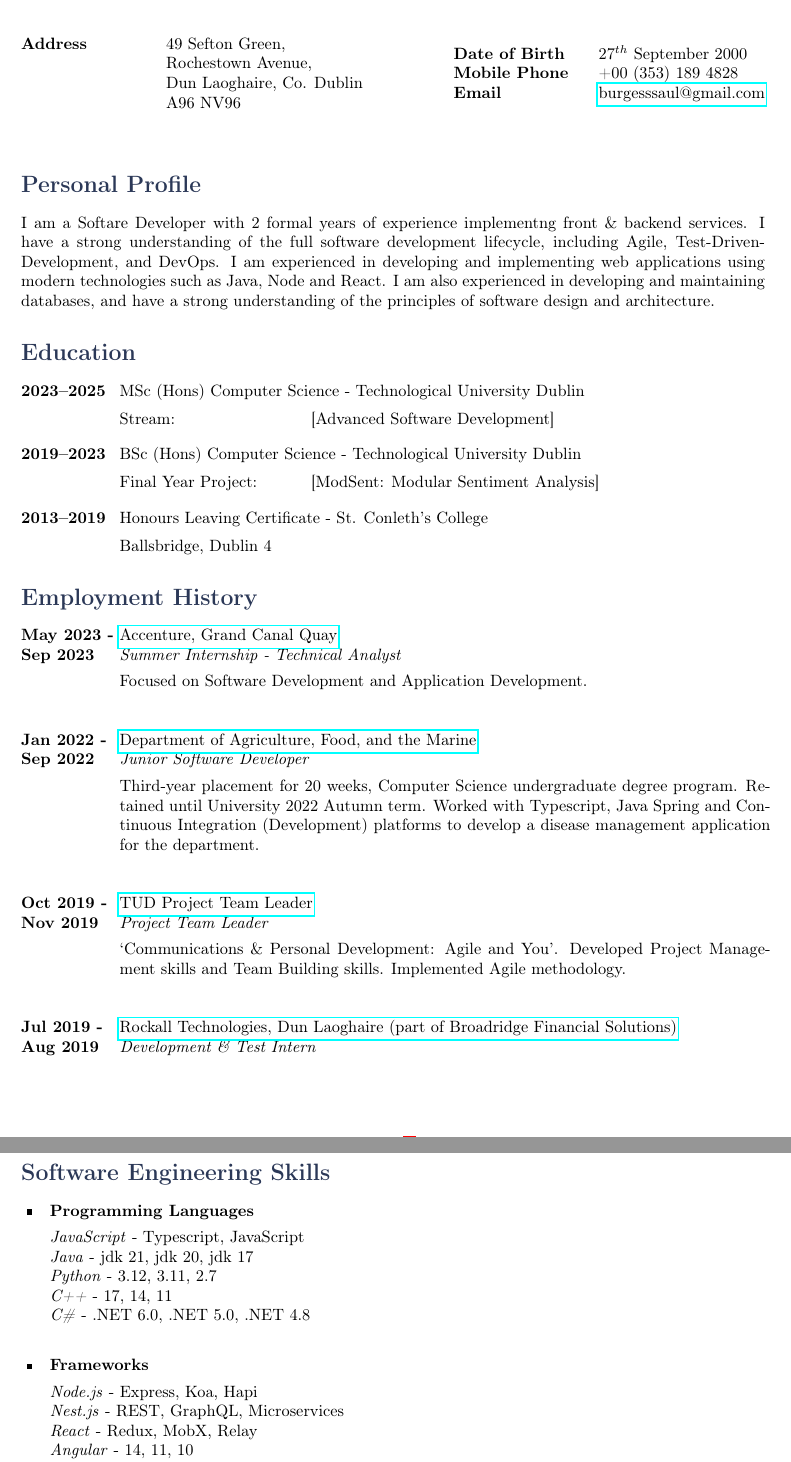
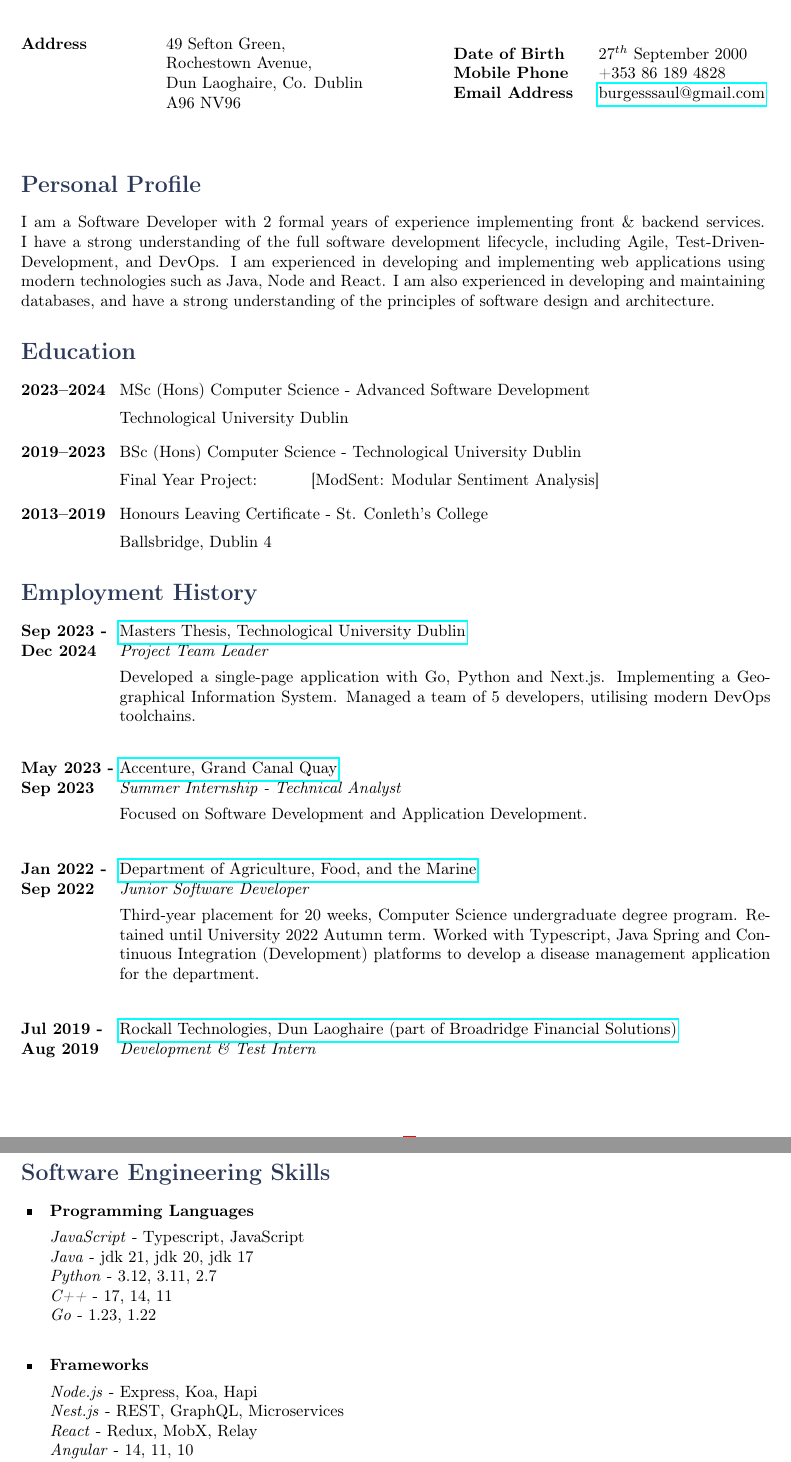
Before and after one commit to 1Solon/cv, a LaTeX CV (cv.tex): two parts of pages 1 and 2 of 2, joined at a grey line, cut so that both start at the same text. Compiled offline with pdfLaTeX.

Commit message:
Minor changes to cv and updates to dockerfile

```diff
--- a/cv.tex
+++ b/cv.tex
@@ -42,15 +37,15 @@
         \> Rochestown Avenue, \\
         \> Dun Laoghaire, Co. Dublin \\ % Address line 2
         \> A96 NV96 \\
-    \end{tabbing}}
-\hfill % Horizontal space between the two blocks
+    \end{tabbing}} \hfill % Horizontal space between the two blocks
 \parbox{0.5\textwidth}{ % Second block
     \begin{tabbing} % Enables tabbing
         \hspace{3cm} \= \hspace{4cm} \= \kill % Spacing within the block
         {\bf Date of Birth} \> 27$^{th}$ September 2000 \\ % Date of birth
-        {\bf Mobile Phone} \> +00 (353) 189 4828 \\ % Mobile phone
-        {\bf Email} \> \href{mailto:burgesssaul@gmail.com}{burgesssaul@gmail.com} \\ % Email address
-    \end{tabbing}}
+        {\bf Mobile Phone} \> +353 86 189 4828 \\ % Mobile phone
+        {\bf Email Address} \>
+        \href{mailto:burgesssaul@gmail.com}{burgesssaul@gmail.com} \\ % Email
+        \end{tabbing}}
 
 %----------------------------------------------------------------------------------------
 %	PERSONAL PROFILE
@@ -58,7 +53,13 @@
 
 \section{Personal Profile}
 
-I am a Softare Developer with 2 formal years of experience implementng front \& backend services. I have a strong understanding of the full software development lifecycle, including Agile, Test-Driven-Development, and DevOps. I am experienced in developing and implementing web applications using modern technologies such as Java, Node and React. I am also experienced in developing and maintaining databases, and have a strong understanding of the principles of software design and architecture.
+I am a Software Developer with 2 formal years of experience implementing front
+\& backend services. I have a strong understanding of the full software
+development lifecycle, including Agile, Test-Driven-Development, and DevOps. I
+am experienced in developing and implementing web applications using modern
+technologies such as Java, Node and React. I am also experienced in developing
+and maintaining databases, and have a strong understanding of the principles of
+software design and architecture.
 
 %----------------------------------------------------------------------------------------
 %	EDUCATION SECTION
@@ -66,32 +67,31 @@ I am a Softare Developer with 2 formal years of experience implementng front \&
 
 \section{Education}
 
-\tabbedblock{
-\bf{2023--2025} \> MSc (Hons) Computer Science - Technological University Dublin\\[5pt]
-\>\+
-Stream: \> [Advanced Software Development]
-}
+\tabbedblock{ \bf{2023--2024} \> MSc (Hons) Computer Science - Advanced Software
+Development\\[5pt]
+\>\+ Technological University Dublin }
 
 %------------------------------------------------
 
-\tabbedblock{
-\bf{2019--2023} \> BSc (Hons) Computer Science - Technological University Dublin \\[5pt]
+\tabbedblock{ \bf{2019--2023} \> BSc (Hons) Computer Science - Technological
+University Dublin \\[5pt]
 \>\+
 % \bf{Modules Completed:} \\
-% \textbullet Software Development, \textbullet Databases, \textbullet Human Computer Interaction, \textbullet Microprocessors, \\
-% \textbullet Embedded Systems, \textbullet Internet Applications and Web Development, \textbullet Networking Systems Administration, \\
-% Mobile Software Development, Web Development 2, Cloud Computing, Databases 2, DevOps, SysInfra \\
-% Advanced Security, Machinen Learning, Distributed Systems, Systems Integration \\
-Final Year Project: \> [ModSent: Modular Sentiment Analysis]
-}
+% \textbullet Software Development, \textbullet Databases, \textbullet Human
+% Computer Interaction, \textbullet Microprocessors, \\
+% \textbullet Embedded Systems, \textbullet Internet Applications and Web
+% Development, \textbullet Networking Systems Administration, \\
+% Mobile Software Development, Web Development 2, Cloud Computing, Databases 2,
+% DevOps, SysInfra \\
+% Advanced Security, Machinen Learning, Distributed Systems, Systems Integration
+% \\
+Final Year Project: \> [ModSent: Modular Sentiment Analysis] }
 
 %------------------------------------------------
 
-\tabbedblock{
-    \bf{2013--2019} \> Honours Leaving Certificate - St. Conleth's College\\[5pt]
-    \>\+
-    Ballsbridge, Dublin 4
-}
+\tabbedblock{ \bf{2013--2019} \> Honours Leaving Certificate - St. Conleth's
+    College\\[5pt]
+    \>\+ Ballsbridge, Dublin 4 }
 
 %----------------------------------------------------------------------------------------
 %	EMPLOYMENT HISTORY SECTION
@@ -100,47 +100,42 @@ Final Year Project: \> [ModSent: Modular Sentiment Analysis]
 \section{Employment History}
 
 \job
-{May 2023 -}{Sep 2023}
-{Accenture, Grand Canal Quay}
-{http://www.accenture.com}
-{Summer Internship - Technical Analyst}
-{Focused on Software Development and Application Development.}
+{Sep 2023 -}{Dec 2024} {Masters Thesis, Technological University Dublin}
+{https://github.com/2024-CMPU9010-GROUP-3/magpie} {Project Team Leader}
+{Developed a single-page application with Go, Python and Next.js. Implementing a
+Geographical Information System. Managed a team of 5 developers, utilising
+modern DevOps toolchains.}
 
 %------------------------------------------------
 
 \job
-{Jan 2022 -}{Sep 2022}
-{Department of Agriculture, Food, and the Marine}
-{http://www.agriculture.gov.ie}
-{Junior Software Developer}
-{Third-year placement for 20 weeks, Computer Science undergraduate degree program. Retained until University 2022 Autumn term. Worked with Typescript, Java Spring and Continuous Integration (Development) platforms to develop a disease management application for the department.}
+{May 2023 -}{Sep 2023} {Accenture, Grand Canal Quay} {http://www.accenture.com}
+{Summer Internship - Technical Analyst} {Focused on Software Development and
+Application Development.}
 
 %------------------------------------------------
 
 \job
-{Oct 2019 -}{Nov 2019}
-{TUD Project Team Leader}
-{http://www.tudublin.ie}
-{Project Team Leader}
-{‘Communications \& Personal Development: Agile and You’. Developed Project Management skills and Team Building skills. Implemented Agile methodology.}
+{Jan 2022 -}{Sep 2022} {Department of Agriculture, Food, and the Marine}
+{http://www.agriculture.gov.ie} {Junior Software Developer} {Third-year
+placement for 20 weeks, Computer Science undergraduate degree program. Retained
+until University 2022 Autumn term. Worked with Typescript, Java Spring and
+Continuous Integration (Development) platforms to develop a disease management
+application for the department.}
 
 %------------------------------------------------
 
 \job
-{Jul 2019 -}{Aug 2019}
-{Rockall Technologies, Dun Laoghaire (part of Broadridge Financial Solutions)}
-{http://www.rockalltech.com}
-{Development \& Test Intern}
+{Jul 2019 -}{Aug 2019} {Rockall Technologies, Dun Laoghaire (part of Broadridge
+Financial Solutions)} {http://www.rockalltech.com} {Development \& Test Intern}
 {}
 
 %------------------------------------------------
 
-% \job
-% {May 2017 -}{May 2017}
-% {Department of Higher Education}
-% {http://www.education.ie}
-% {Intern}
-% {Worked with then Minister Mary Mitchell O’Connor. Assisted in clerical duties, writing briefs on county representatives.}
+% \job {May 2017 -}{May 2017} {Department of Higher Education}
+% {http://www.education.ie} {Intern} {Worked with then Minister Mary Mitchell
+% O’Connor. Assisted in clerical duties, writing briefs on county
+% representatives.}
 
 %----------------------------------------------------------------------------------------
 %	IT/COMPUTING SKILLS SECTION
@@ -149,32 +144,28 @@ Final Year Project: \> [ModSent: Modular Sentiment Analysis]
 \section{Software Engineering Skills}
 
 \skillgroup{Programming Languages}
-{
-    \textit{JavaScript} - Typescript, JavaScript\\
+{ \textit{JavaScript} - Typescript, JavaScript\\
     \textit{Java} - jdk 21, jdk 20, jdk 17\\
     \textit{Python} - 3.12, 3.11, 2.7\\
     \textit{C++} - 17, 14, 11\\
-    \textit{C\#} - .NET 6.0, .NET 5.0, .NET 4.8\\
+    \textit{Go} - 1.23, 1.22\\
 }
 
 %------------------------------------------------
 
 \skillgroup{Frameworks}
-{
-    \textit{Node.js} - Express, Koa, Hapi\\
+{ \textit{Node.js} - Express, Koa, Hapi\\
     \textit{Nest.js} - REST, GraphQL, Microservices\\
     \textit{React} - Redux, MobX, Relay\\
     \textit{Angular} - 14, 11, 10\\
     \textit{Spring} - Boot, Cloud, Data, Security\\
-    \textit{.NET} - Core, MVC, Web API\\
     \textit{Django} - REST, ORM, Templates\\
 }
 
 %------------------------------------------------
 
 \skillgroup{DevOps}
-{
-    \textit{Kubernetes} - Administration, Deployments\\
+{ \textit{Kubernetes} - Administration, Deployments\\
     \textit{Flux} - GitOps, Helm, Kustomize\\
     \textit{Docker} - Containers, Images, Compose\\
     \textit{Docker SWARM} - Clusters, Services, Stacks\\
```
Also changed, not shown: .github/workflows/deploy.yaml (line endings or trailing spaces), README.md, docs/cv.pdf, cv.tex (74 more changed lines), 4 other files.
